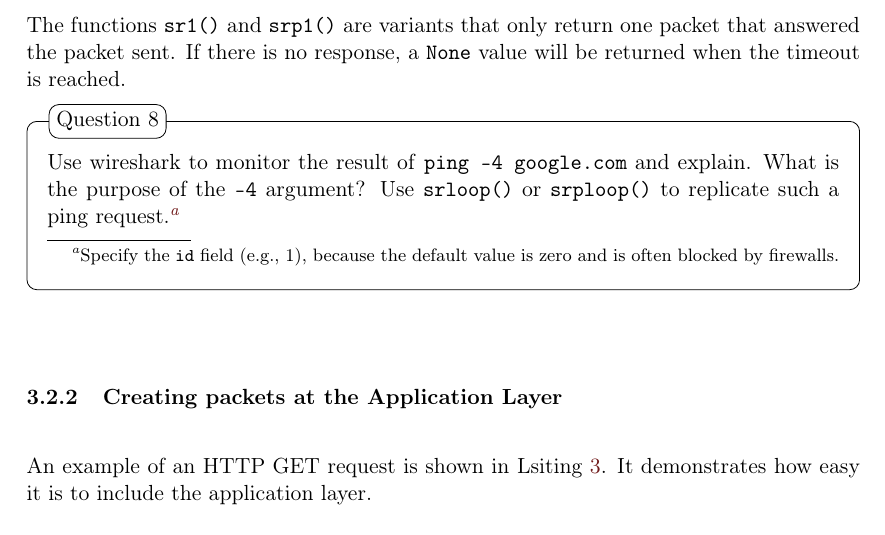
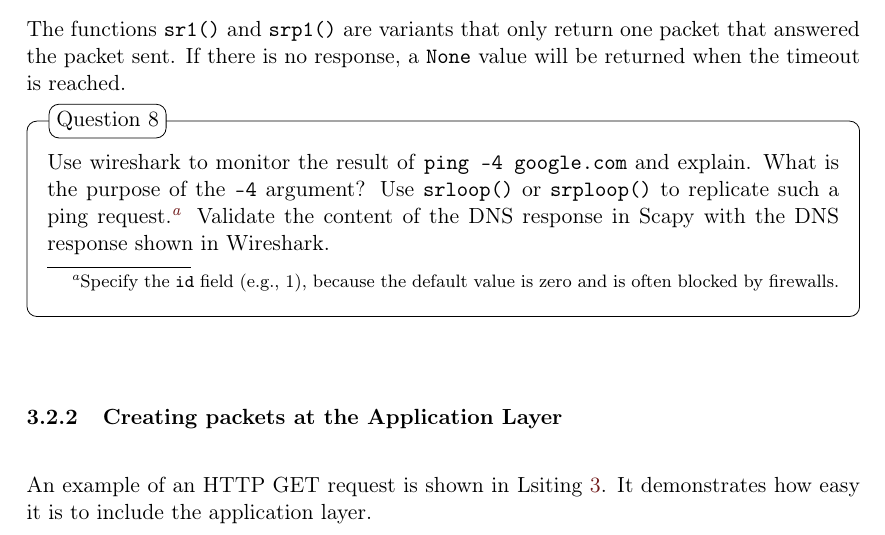
Before and after one commit to GillesC/Network-Capturing-and-Manipulation----Introduction-to-Wireshark-and-Scapy, a LaTeX problem sheet (assignment/main.tex): part of page 10 of 14, cut so that both start at the same text. Compiled offline with pdfLaTeX.

Commit message:
Updates from Overleaf

```diff
--- a/assignment/main.tex
+++ b/assignment/main.tex
@@ -287,6 +287,7 @@ Packets consists of different nested layers, cfr. OSI-model. This is depicted in
  \begin{question}
      Use wireshark to monitor the result of \texttt{ping -4 google.com} and explain. What is the purpose of the \texttt{-4} argument?
      Use \texttt{srloop()} or \texttt{srploop()} to replicate such a ping request.\footnote{Specify the \texttt{id} field (e.g., 1), because the default value is zero and is often blocked by firewalls. }
+     Validate the content of the DNS response in Scapy with the DNS response shown in Wireshark.
  \end{question}
 
 \subsubsection{Creating packets at the Application Layer}
```
